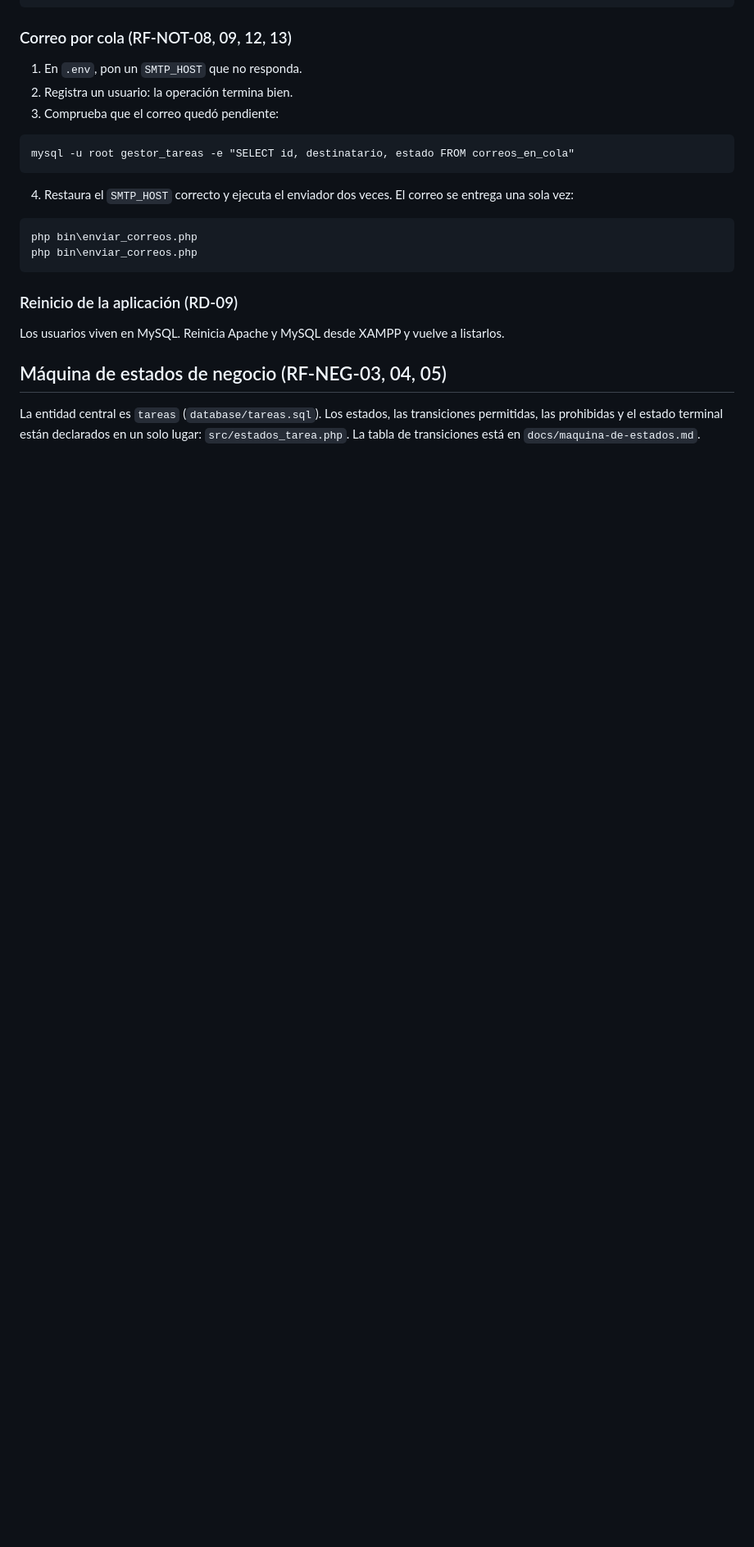
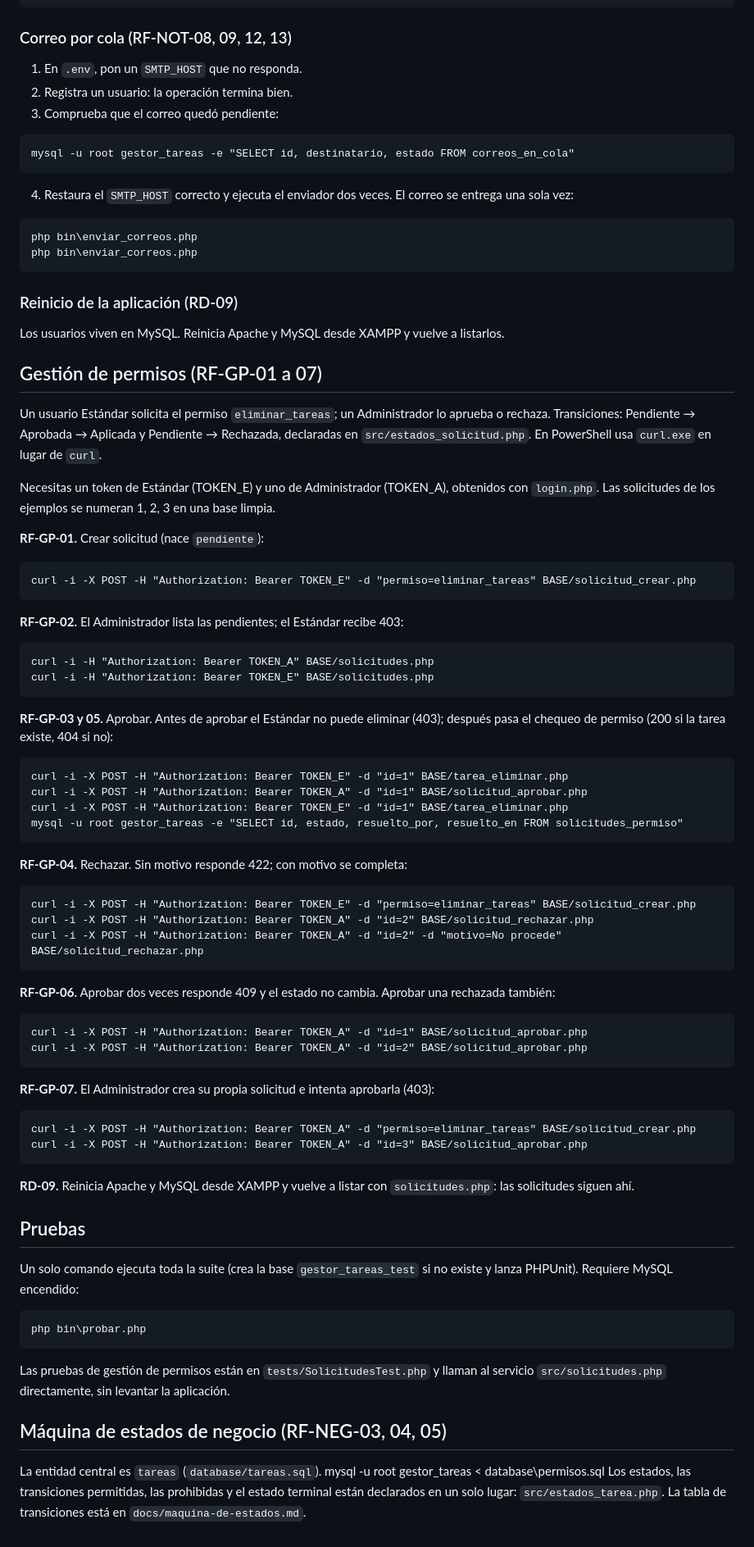
Before and after one commit to FaustoJR26/gestor-tareas-proyectos, a Markdown page: README.md, the part around the change. Shown at 82% size. GitHub-like rendering; blank space fills up the shorter version.

Commit message:
README: gestión de permisos y sección Pruebas

```diff
--- a/README.md
+++ b/README.md
@@ -235,6 +235,54 @@ php bin\enviar_correos.php
 
 Los usuarios viven en MySQL. Reinicia Apache y MySQL desde XAMPP y vuelve a listarlos.
 
+## Gestión de permisos (RF-GP-01 a 07)
+
+Un usuario Estándar solicita el permiso `eliminar_tareas`; un Administrador lo aprueba o rechaza. Transiciones: Pendiente → Aprobada → Aplicada y Pendiente → Rechazada, declaradas en `src/estados_solicitud.php`. En PowerShell usa `curl.exe` en lugar de `curl`.
+
+Necesitas un token de Estándar (TOKEN_E) y uno de Administrador (TOKEN_A), obtenidos con `login.php`. Las solicitudes de los ejemplos se numeran 1, 2, 3 en una base limpia.
+
+**RF-GP-01.** Crear solicitud (nace `pendiente`):
+
+    curl -i -X POST -H "Authorization: Bearer TOKEN_E" -d "permiso=eliminar_tareas" BASE/solicitud_crear.php
+
+**RF-GP-02.** El Administrador lista las pendientes; el Estándar recibe 403:
+
+    curl -i -H "Authorization: Bearer TOKEN_A" BASE/solicitudes.php
+    curl -i -H "Authorization: Bearer TOKEN_E" BASE/solicitudes.php
+
+**RF-GP-03 y 05.** Aprobar. Antes de aprobar el Estándar no puede eliminar (403); después pasa el chequeo de permiso (200 si la tarea existe, 404 si no):
+
+    curl -i -X POST -H "Authorization: Bearer TOKEN_E" -d "id=1" BASE/tarea_eliminar.php
+    curl -i -X POST -H "Authorization: Bearer TOKEN_A" -d "id=1" BASE/solicitud_aprobar.php
+    curl -i -X POST -H "Authorization: Bearer TOKEN_E" -d "id=1" BASE/tarea_eliminar.php
+    mysql -u root gestor_tareas -e "SELECT id, estado, resuelto_por, resuelto_en FROM solicitudes_permiso"
+
+**RF-GP-04.** Rechazar. Sin motivo responde 422; con motivo se completa:
+
+    curl -i -X POST -H "Authorization: Bearer TOKEN_E" -d "permiso=eliminar_tareas" BASE/solicitud_crear.php
+    curl -i -X POST -H "Authorization: Bearer TOKEN_A" -d "id=2" BASE/solicitud_rechazar.php
+    curl -i -X POST -H "Authorization: Bearer TOKEN_A" -d "id=2" -d "motivo=No procede" BASE/solicitud_rechazar.php
+
+**RF-GP-06.** Aprobar dos veces responde 409 y el estado no cambia. Aprobar una rechazada también:
+
+    curl -i -X POST -H "Authorization: Bearer TOKEN_A" -d "id=1" BASE/solicitud_aprobar.php
+    curl -i -X POST -H "Authorization: Bearer TOKEN_A" -d "id=2" BASE/solicitud_aprobar.php
+
+**RF-GP-07.** El Administrador crea su propia solicitud e intenta aprobarla (403):
+
+    curl -i -X POST -H "Authorization: Bearer TOKEN_A" -d "permiso=eliminar_tareas" BASE/solicitud_crear.php
+    curl -i -X POST -H "Authorization: Bearer TOKEN_A" -d "id=3" BASE/solicitud_aprobar.php
+
+**RD-09.** Reinicia Apache y MySQL desde XAMPP y vuelve a listar con `solicitudes.php`: las solicitudes siguen ahí.
+
+## Pruebas
+
+Un solo comando ejecuta toda la suite (crea la base `gestor_tareas_test` si no existe y lanza PHPUnit). Requiere MySQL encendido:
+
+    php bin\probar.php
+
+Las pruebas de gestión de permisos están en `tests/SolicitudesTest.php` y llaman al servicio `src/solicitudes.php` directamente, sin levantar la aplicación.
+
 ## Máquina de estados de negocio (RF-NEG-03, 04, 05)
 
-La entidad central es `tareas` (`database/tareas.sql`). Los estados, las transiciones permitidas, las prohibidas y el estado terminal están declarados en un solo lugar: `src/estados_tarea.php`. La tabla de transiciones está en `docs/maquina-de-estados.md`.
+La entidad central es `tareas` (`database/tareas.sql`). mysql -u root gestor_tareas < database\permisos.sql Los estados, las transiciones permitidas, las prohibidas y el estado terminal están declarados en un solo lugar: `src/estados_tarea.php`. La tabla de transiciones está en `docs/maquina-de-estados.md`.
```
